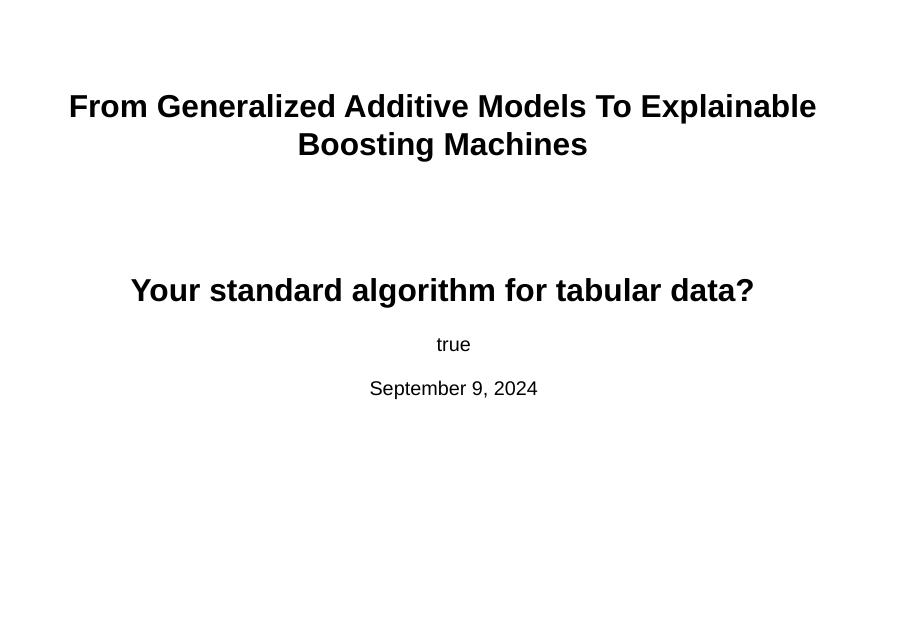
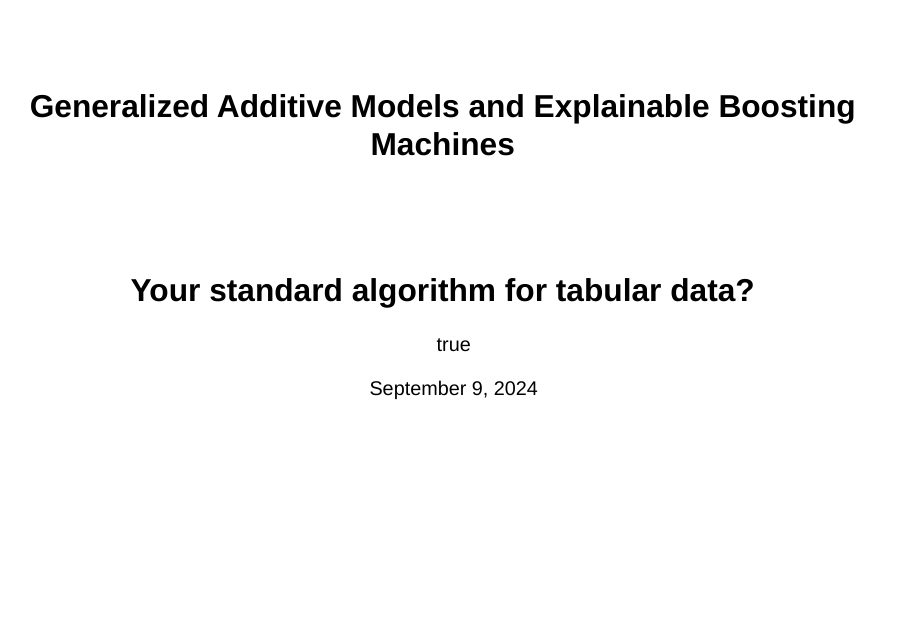
Before and after one commit to anthology-of-data-science/lecture-gam-ebm, a Quarto document (index.qmd): page 1 of 39. Rendered offline with R 4.5, knitr and Pandoc in place of Quarto, with nearby package versions; drawn as Slidy slides in place of the format the file asks for.

Commit message:
Update title

```diff
--- a/index.qmd
+++ b/index.qmd
@@ -1,5 +1,5 @@
 ---
-title: From Generalized Additive Models To Explainable Boosting Machines
+title: Generalized Additive Models and Explainable Boosting Machines
 subtitle: Your standard algorithm for tabular data?
 format: clean-revealjs
 
```
